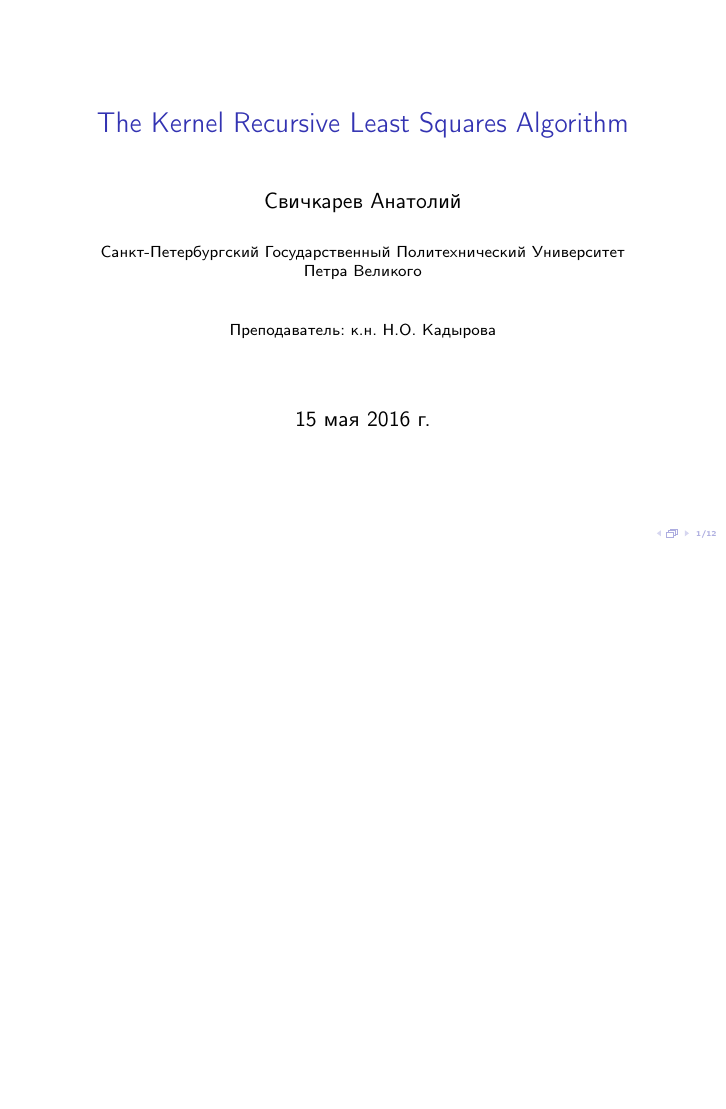
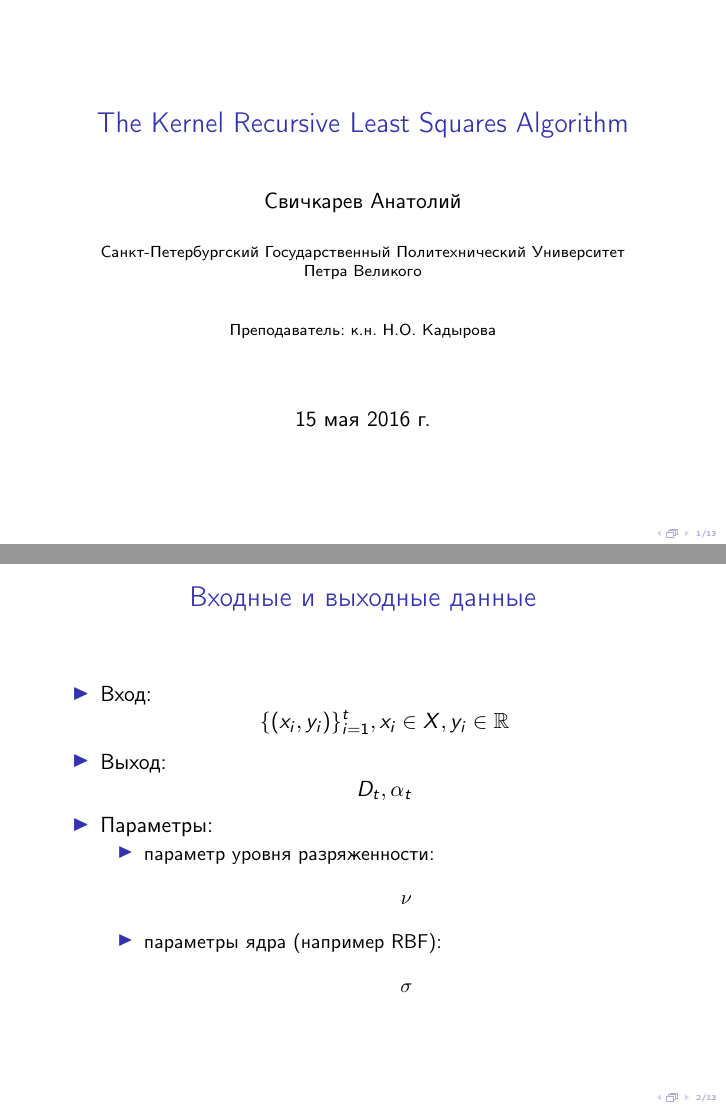
Before and after one commit to SvichkarevAnatoly/course-svm-presentation-project, LaTeX slides (svm.tex): page 1 of 12 before the commit and pages 1 and 2 of 13 after it, the two joined at a grey line, the shorter picture padded with empty space. Compiled offline with pdfLaTeX.

Commit message:
слайд данных алгоритма

```diff
--- a/svm.tex
+++ b/svm.tex
@@ -14,6 +14,7 @@
 \usepackage{multirow}
 \usepackage{svg}
 \usepackage{textpos}
+\usepackage{amssymb}
 
 \usepackage{amsfonts}
 
@@ -58,6 +59,30 @@
 \end{frame}
 
 % теория
+\begin{frame}{Входные и выходные данные}
+    \begin{itemize}
+        \item Вход:
+            \begin{equation*}
+                \{(x_i, y_i)\}_{i = 1}^t, x_i \in X, y_i \in \mathbb{R}
+            \end{equation*}
+        \item Выход:
+            \begin{equation*}
+                D_t, \alpha_t
+            \end{equation*}
+        \item Параметры:
+            \begin{itemize}
+                \item параметр уровня разряженности:
+                    \begin{equation*}
+                        \nu
+                    \end{equation*}
+                \item параметры ядра (например RBF):
+                    \begin{equation*}
+                        \sigma
+                    \end{equation*}
+            \end{itemize}
+   \end{itemize}
+\end{frame}
+
 \begin{frame}{Алгоритм}
     \begin{figure}
         \center
```
